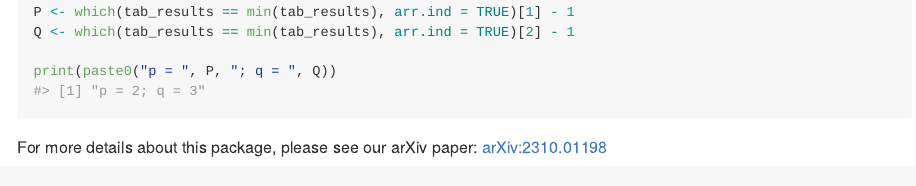
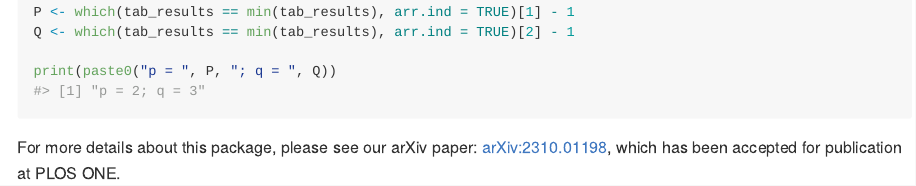
Before and after one commit to jeswheel/arima2, an R Markdown document (README.Rmd): the page in a window 1100 px wide, from 2430 px down. The pictures show the output file README.md that the author committed with the source, drawn offline in the style of GitHub; badge pictures from the web are left out.

Commit message:
Updated README

````diff
--- a/README.Rmd
+++ b/README.Rmd
@@ -104,4 +104,4 @@ Q <- which(tab_results == min(tab_results), arr.ind = TRUE)[2] - 1
 print(paste0("p = ", P, "; q = ", Q))
 ```
 
-For more details about this package, please see our arXiv paper: [arXiv:2310.01198](https://doi.org/10.48550/arXiv.2310.01198)
+For more details about this package, please see our arXiv paper: [arXiv:2310.01198](https://doi.org/10.48550/arXiv.2310.01198), which has been accepted for publication at PLOS ONE.
````
Also changed, not shown: README.md, 3 other files.
